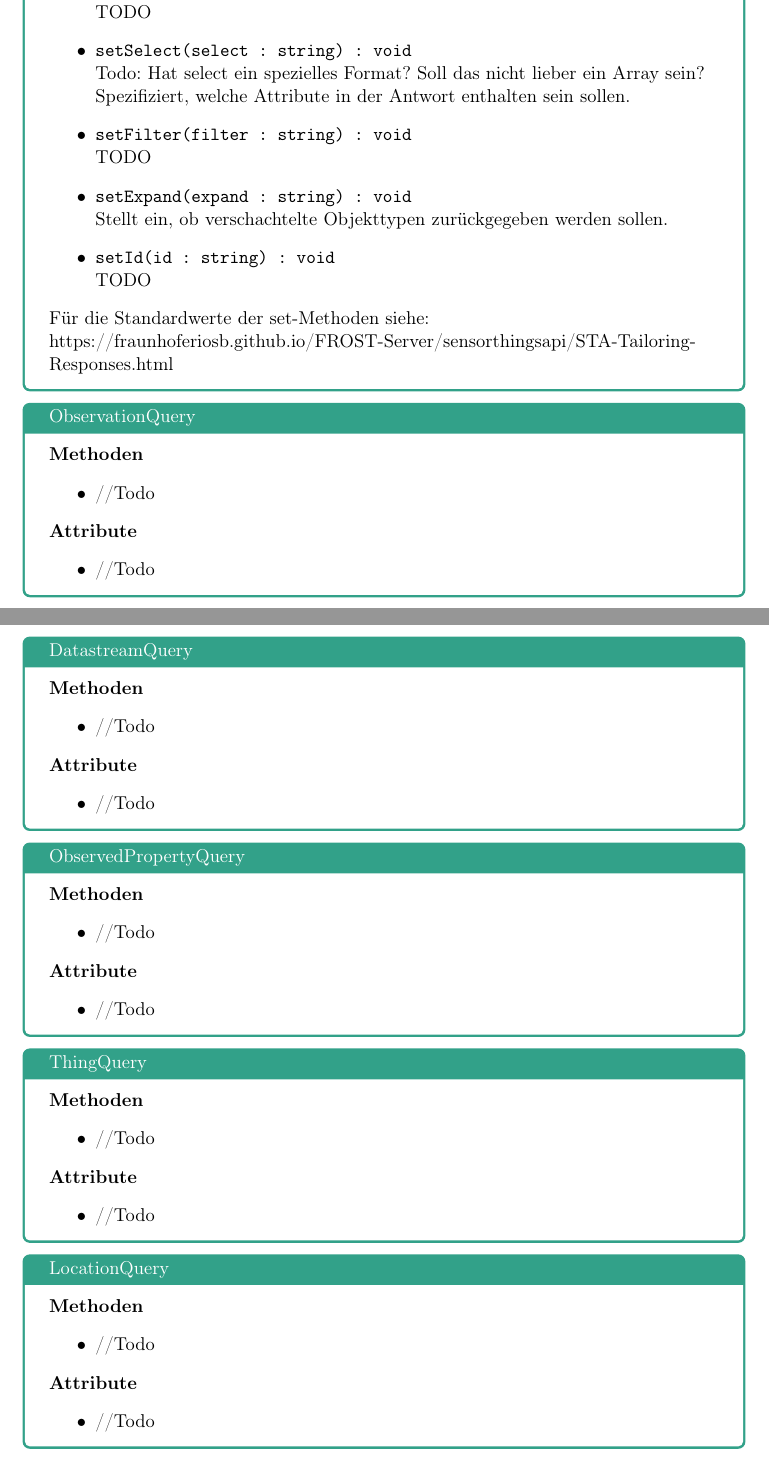
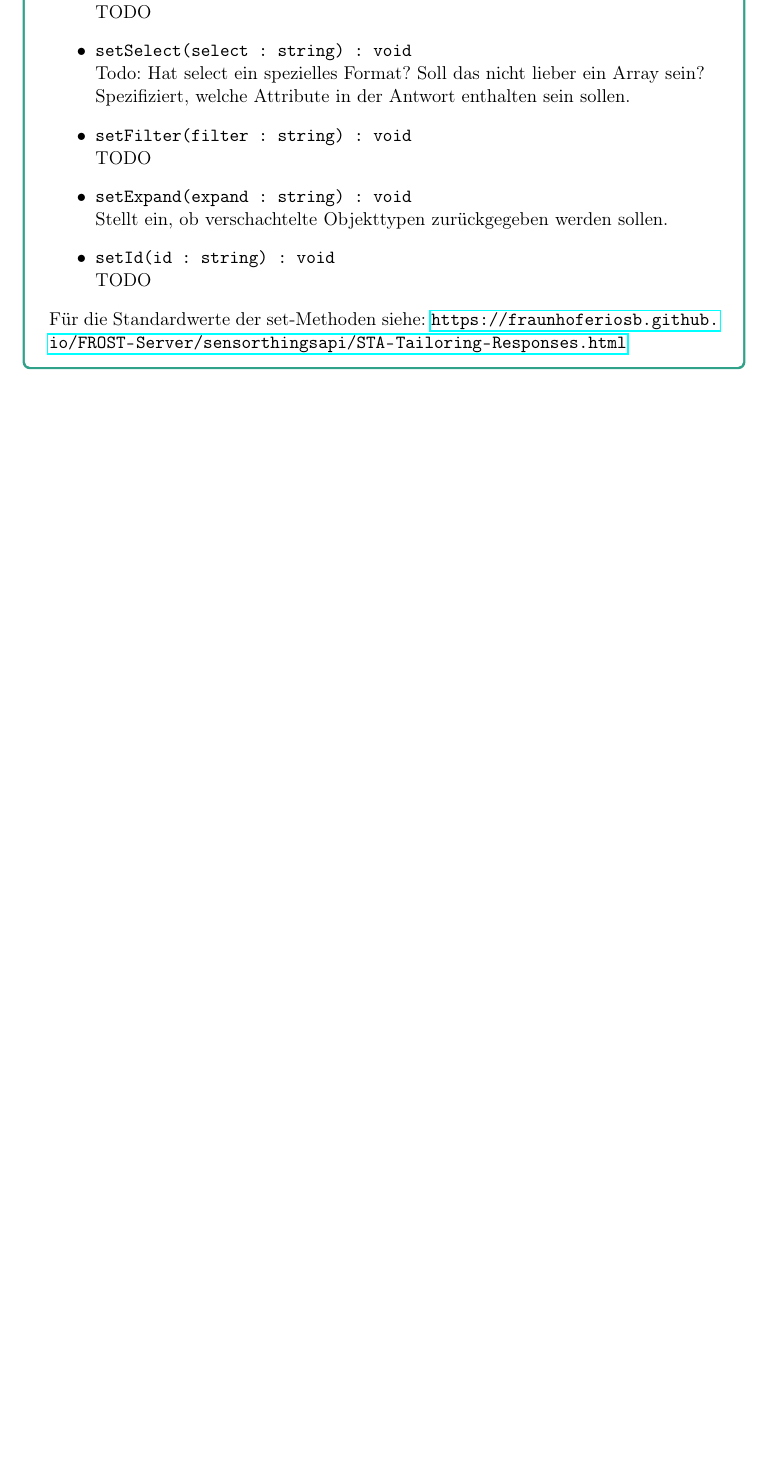
Before and after one commit to JonaEnz/pse-airquality-1, a LaTeX document (Entwurf/Entwurf.tex, which reads Entwurf/chapters/packages/Klassenbeschreibung_FROST.tex): two parts of pages 8 and 9 of 24 before the commit and part of page 7 of 23 after it, the two joined at a grey line, cut so that both start at the same text, the shorter picture padded with empty space. Compiled offline with pdfLaTeX.

Commit message:
Modify Entwurf

```diff
--- a/Entwurf/Entwurf.tex
+++ b/Entwurf/Entwurf.tex
@@ -8,6 +8,7 @@
 \usepackage{hyperref}       % detailed hyperlink/pdf configuration
 \usepackage{color}
 \usepackage{tcolorbox}
+\usepackage{hyperref}
 \usepackage{tabu}			% provides tables
 \usepackage[nonumberlist]{glossaries}     % provides glossary commands
 \hypersetup{                % ‘texdoc hyperref‘ for options
--- a/Entwurf/chapters/packages/Klassenbeschreibung_FROST.tex
+++ b/Entwurf/chapters/packages/Klassenbeschreibung_FROST.tex
@@ -53,11 +40,9 @@
         \item \texttt{setId(id : string) : void}
         \\TODO
     \end{itemize}
-    Für die Standardwerte der set-Methoden siehe:
-    \\https://fraunhoferiosb.github.io/FROST-Server/sensorthingsapi/STA-Tailoring-Responses.html
+    Für die Standardwerte der set-Methoden siehe: \url{https://fraunhoferiosb.github.io/FROST-Server/sensorthingsapi/STA-Tailoring-Responses.html}
 \end{Class}
 
-\begin{Class}{ObservationQuery}
+\begin{Class}{DataProvider}
     \textbf{Methoden}
     \begin{itemize}
-        \item //Todo
@@ -68,51 +65,3 @@
         \item //Todo
     \end{itemize}
 \end{Class}
-
-\begin{Class}{DatastreamQuery}
-    \textbf{Methoden}
-    \begin{itemize}
-        \item //Todo
-    \end{itemize}
-
-    \textbf{Attribute}
-    \begin{itemize}
-        \item //Todo
-    \end{itemize}
-\end{Class}
-
-\begin{Class}{ObservedPropertyQuery}
-    \textbf{Methoden}
-    \begin{itemize}
-        \item //Todo
-    \end{itemize}
-
-    \textbf{Attribute}
-    \begin{itemize}
-        \item //Todo
-    \end{itemize}
-\end{Class}
-
-\begin{Class}{ThingQuery}
-    \textbf{Methoden}
-    \begin{itemize}
-        \item //Todo
-    \end{itemize}
-
-    \textbf{Attribute}
-    \begin{itemize}
-        \item //Todo
-    \end{itemize}
-\end{Class}
-
-\begin{Class}{LocationQuery}
-    \textbf{Methoden}
-    \begin{itemize}
-        \item //Todo
-    \end{itemize}
-
-    \textbf{Attribute}
-    \begin{itemize}
-        \item //Todo
-    \end{itemize}
-\end{Class}
```
Also changed, not shown: Entwurf/chapters/packages/Klassenbeschreibung_Layout.tex (+4 -1 lines), Entwurf/chapters/packages/Klassenbeschreibung_FROST.tex (51 more changed lines).
